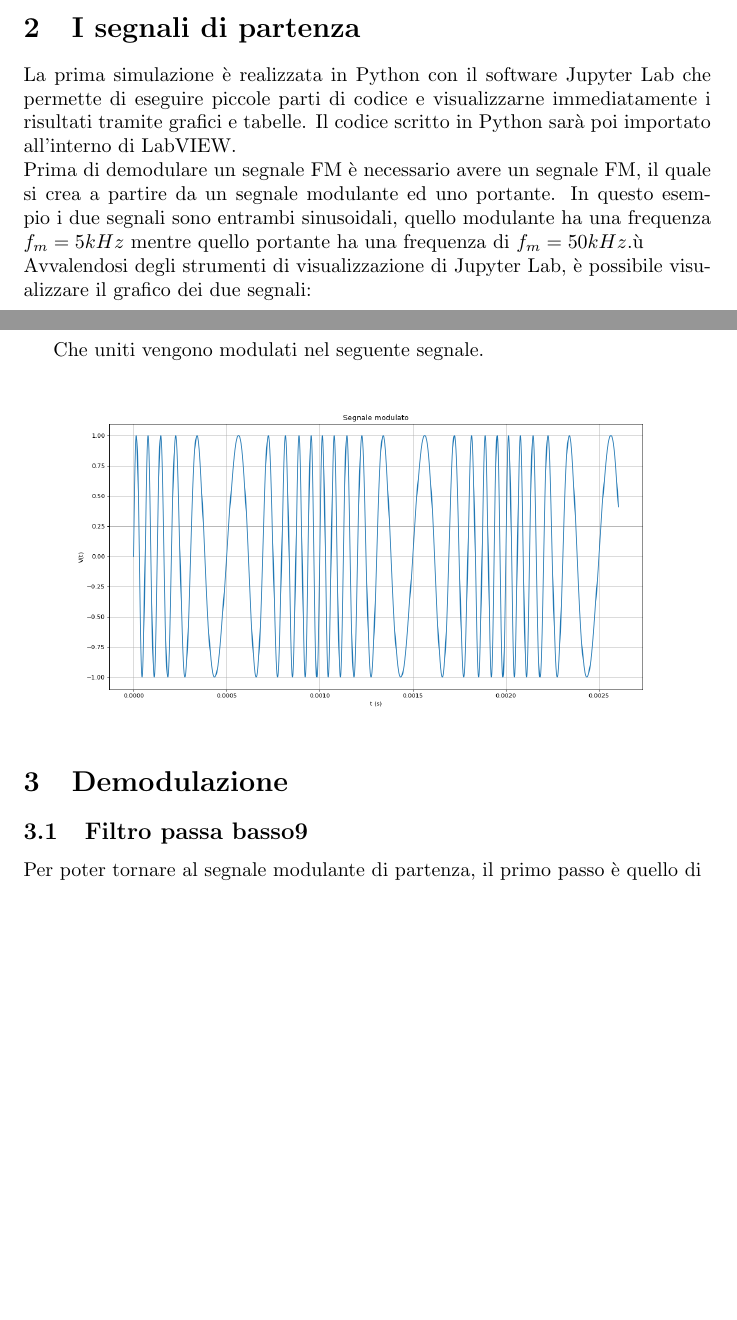
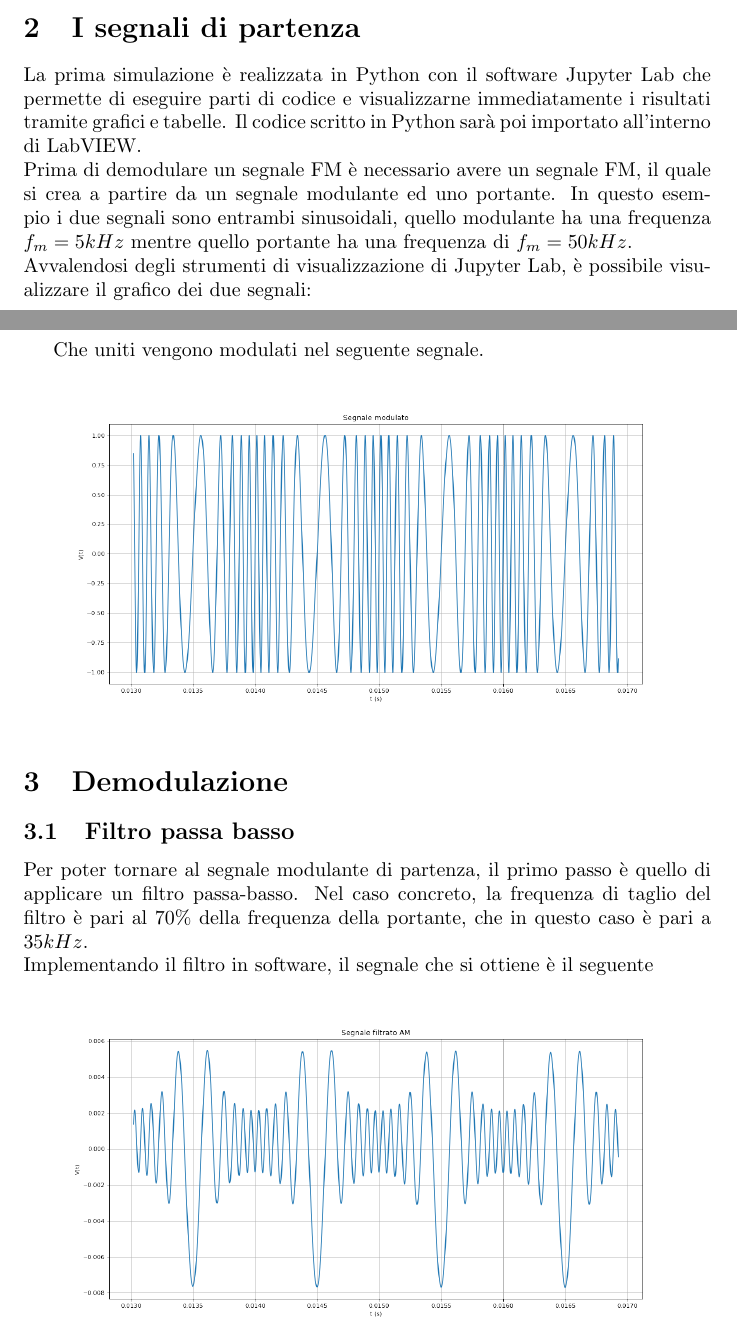
Before and after one commit to asdrubalini/fm-demodulator-dsp, a LaTeX document (doc/main.tex): two parts of pages 1 and 3 of 3, joined at a grey line, cut so that both start at the same text, the shorter picture padded with empty space. Compiled offline with pdfLaTeX.

Commit message:
add stuff

```diff
--- a/doc/main.tex
+++ b/doc/main.tex
@@ -20,9 +20,13 @@
 DSP o Digital Signal Processing consiste nell'elaborazione di un segnale utilizzando tecniche software.
 
 \section{I segnali di partenza}
-La prima simulazione è realizzata in Python con il software Jupyter Lab che permette di eseguire piccole parti di codice e visualizzarne immediatamente i risultati tramite grafici e tabelle. Il codice scritto in Python sarà poi importato all'interno di LabVIEW.
+La prima simulazione è realizzata in Python con il software Jupyter Lab che permette di eseguire
+parti di codice e visualizzarne immediatamente i risultati tramite grafici e tabelle. Il codice
+scritto in Python sarà poi importato all'interno di LabVIEW.
 \\
-Prima di demodulare un segnale FM è necessario avere un segnale FM, il quale si crea a partire da un segnale modulante ed uno portante. In questo esempio i due segnali sono entrambi sinusoidali, quello modulante ha una frequenza $f_m = 5 kHz$ mentre quello portante ha una frequenza di $f_m = 50 kHz$.ù
+Prima di demodulare un segnale FM è necessario avere un segnale FM, il quale si crea a partire da un segnale
+modulante ed uno portante. In questo esempio i due segnali sono entrambi sinusoidali, quello modulante ha una
+frequenza $f_m = 5 kHz$ mentre quello portante ha una frequenza di $f_m = 50 kHz$.
 \\
 Avvalendosi degli strumenti di visualizzazione di Jupyter Lab, è possibile visualizzare il grafico dei due segnali:
 \\
@@ -42,5 +46,9 @@ Che uniti vengono modulati nel seguente segnale.
 \end{center}
 
 \section{Demodulazione}
-\subsection{Filtro passa basso9}
-Per poter tornare al segnale modulante di partenza, il primo passo è quello di
+\subsection{Filtro passa basso}
+Per poter tornare al segnale modulante di partenza, il primo passo è quello di applicare un filtro passa-basso.
+Nel caso concreto, la frequenza di taglio del filtro è pari al 70\% della frequenza della portante, che in
+questo caso è pari a $35 kHz$.
+\\
+Implementando il filtro in software, il segnale che si ottiene è il seguente
```
Also changed, not shown: doc/images/filtrato.png (added), doc/images/inviluppo.png (added), doc/images/modulante.png, doc/images/modulato.png, doc/images/portante.png, doc/images/positivo.png (added), doc/main.pdf, doc/main.tex (4 more changed lines), 6 other files.
